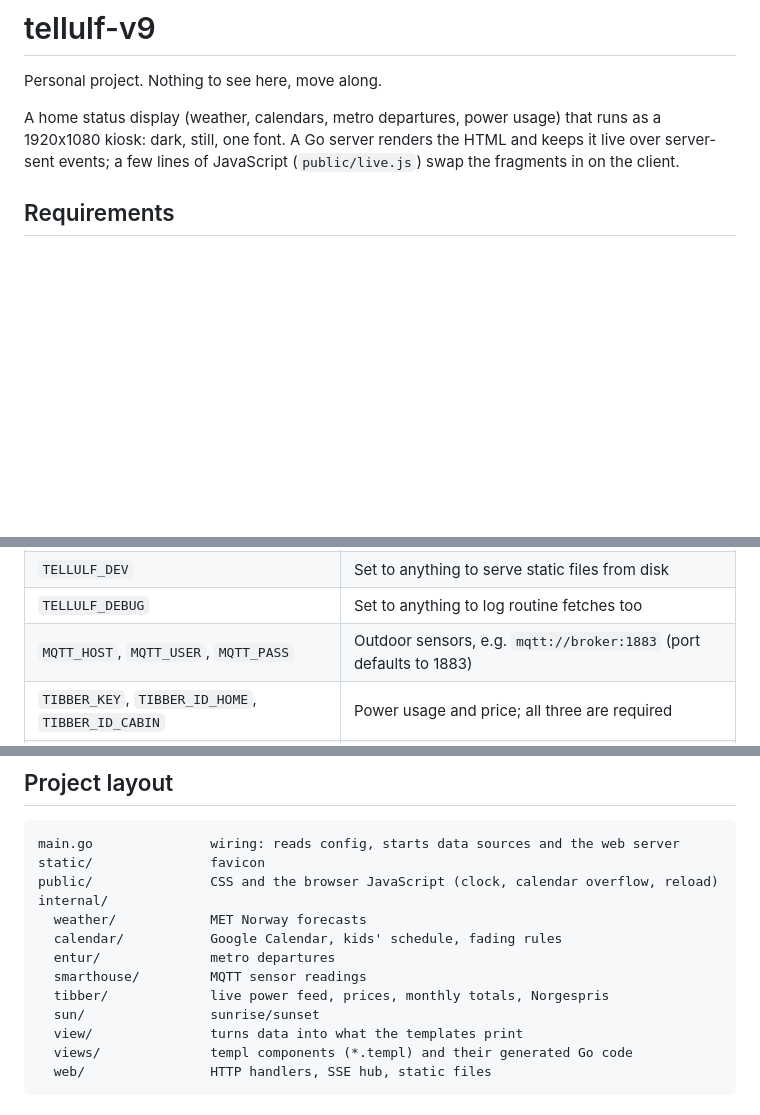
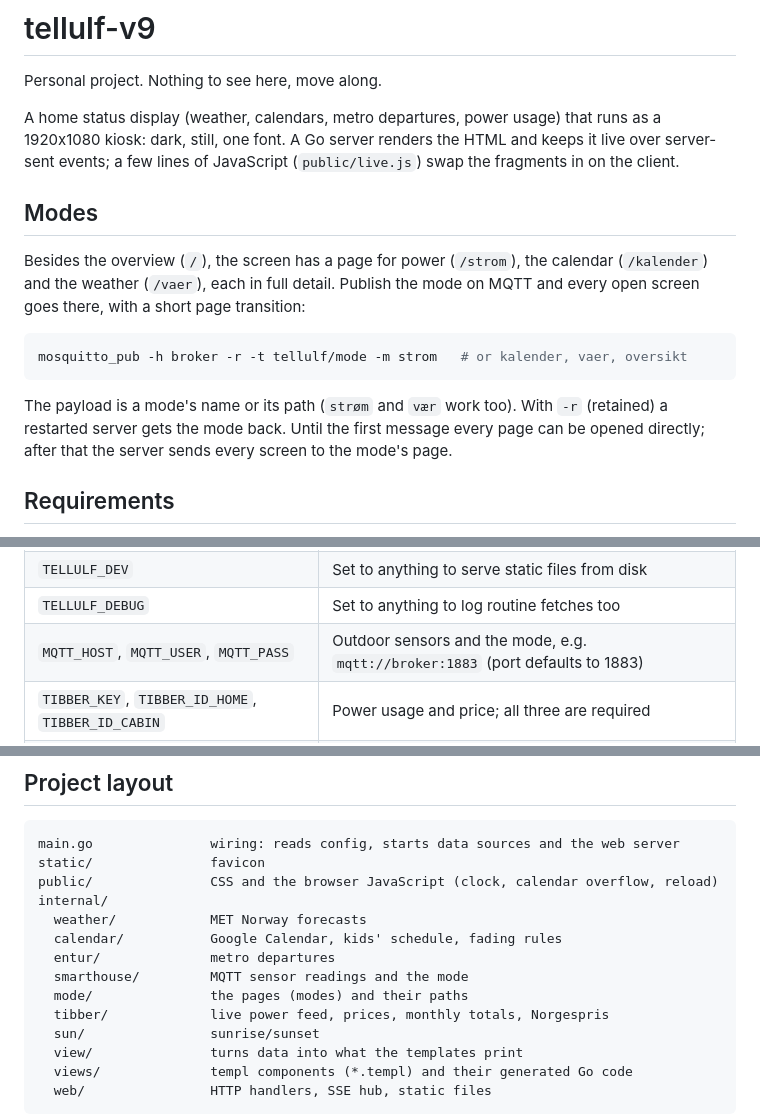
Before and after one commit to kvasbo/tellulf-v9, a Markdown page: README.md, 3 parts joined by grey strips. GitHub-like rendering; blank space fills up the shorter version.

Commit message:
Document the modes
Co-Authored-By: Claude Opus 5.5 <noreply@anthropic.com>
Claude-Session: https://claude.ai/code/session_011r12aNbvMP35gCDn627acg

````diff
--- a/README.md
+++ b/README.md
@@ -6,6 +6,20 @@ A home status display (weather, calendars, metro departures, power usage) that r
 1920x1080 kiosk: dark, still, one font. A Go server renders the HTML and keeps it live over
 server-sent events; a few lines of JavaScript (`public/live.js`) swap the fragments in on
 the client.
+
+## Modes
+
+Besides the overview (`/`), the screen has a page for power (`/strom`), the calendar
+(`/kalender`) and the weather (`/vaer`), each in full detail. Publish the mode on MQTT and
+every open screen goes there, with a short page transition:
+
+```sh
+mosquitto_pub -h broker -r -t tellulf/mode -m strom   # or kalender, vaer, oversikt
+```
+
+The payload is a mode's name or its path (`strøm` and `vær` work too). With `-r` (retained)
+a restarted server gets the mode back. Until the first message every page can be opened
+directly; after that the server sends every screen to the mode's page.
 
 ## Requirements
 
@@ -88,7 +102,7 @@ Three ways to set them:
 | `EXPOSE_PORT` | Port to listen on (default 3000) |
 | `TELLULF_DEV` | Set to anything to serve static files from disk |
 | `TELLULF_DEBUG` | Set to anything to log routine fetches too |
-| `MQTT_HOST`, `MQTT_USER`, `MQTT_PASS` | Outdoor sensors, e.g. `mqtt://broker:1883` (port defaults to 1883) |
+| `MQTT_HOST`, `MQTT_USER`, `MQTT_PASS` | Outdoor sensors and the mode, e.g. `mqtt://broker:1883` (port defaults to 1883) |
 | `TIBBER_KEY`, `TIBBER_ID_HOME`, `TIBBER_ID_CABIN` | Power usage and price; all three are required |
 | `GOOGLE_KEY_B64` | Base64-encoded Google service account key (JSON) |
 | `CAL_ID_FELLES`, `CAL_ID_AUDUN` | Event calendars |
@@ -109,7 +123,8 @@ internal/
   weather/            MET Norway forecasts
   calendar/           Google Calendar, kids' schedule, fading rules
   entur/              metro departures
-  smarthouse/         MQTT sensor readings
+  smarthouse/         MQTT sensor readings and the mode
+  mode/               the pages (modes) and their paths
   tibber/             live power feed, prices, monthly totals, Norgespris
   sun/                sunrise/sunset
   view/               turns data into what the templates print
````
Also changed, not shown: claude.md (+34 -9 lines).
